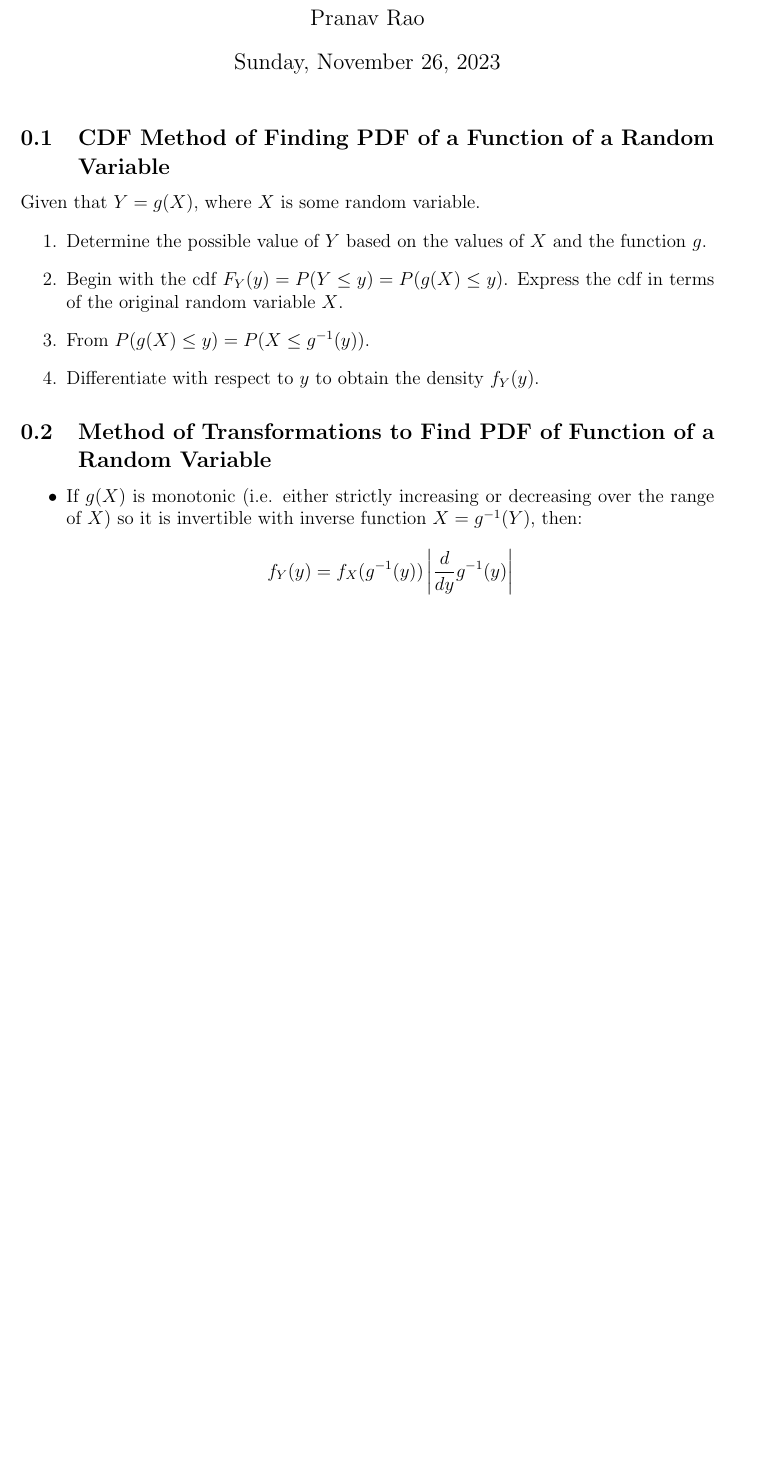
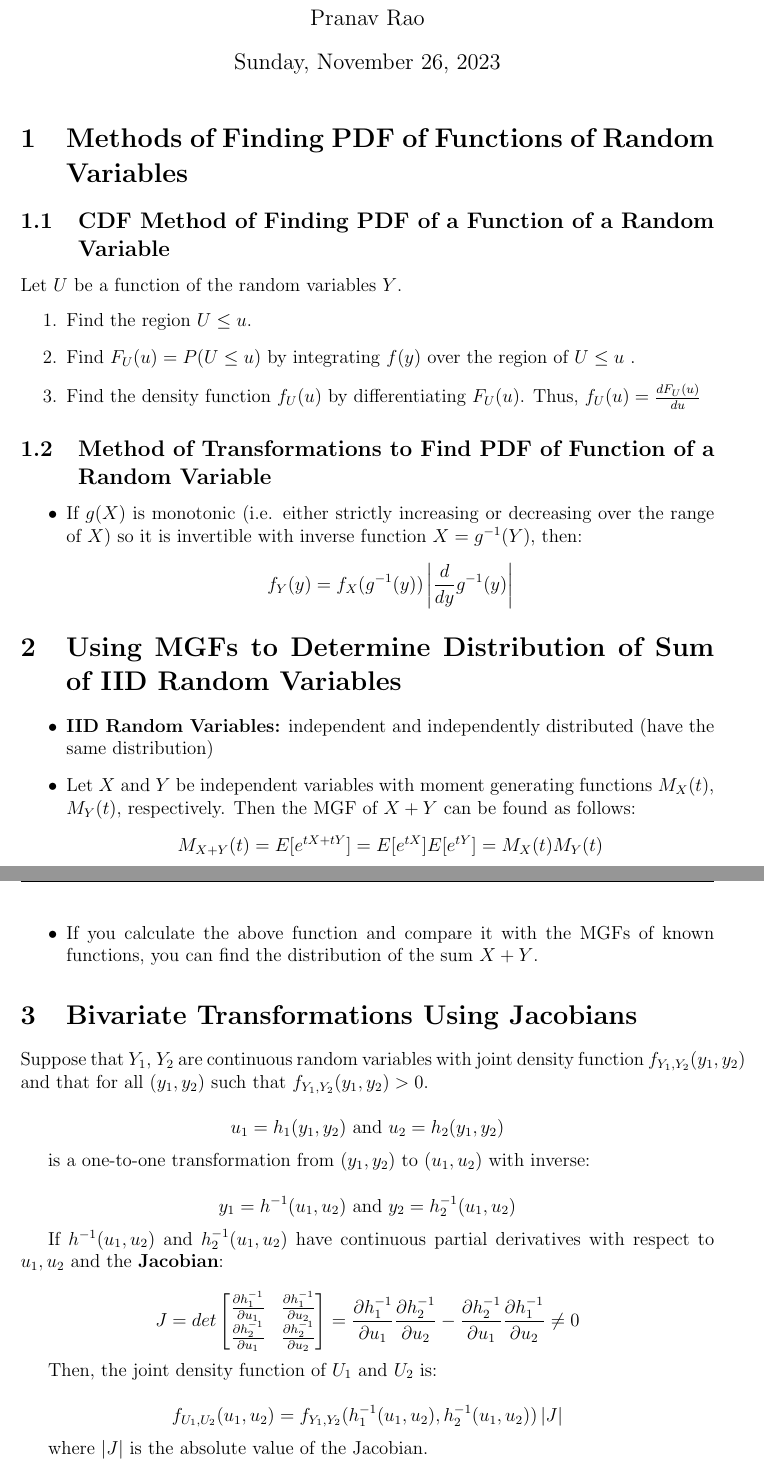
Before and after one commit to pranavrao145/sta237, a LaTeX document (recaps/week-10-recap.tex): part of the page before the commit and two parts of pages 1 and 2 of 2 after it, the two joined at a grey line, cut so that both start at the same text, the shorter picture padded with empty space. Compiled offline with pdfLaTeX.

Commit message:
feat(week-10-recap): added week 10 recap

```diff
--- a/recaps/week-10-recap.tex
+++ b/recaps/week-10-recap.tex
@@ -25,15 +25,16 @@
 \begin{document}
 \maketitle
 
+\section{Methods of Finding PDF of Functions of Random Variables}
+
 \subsection{CDF Method of Finding PDF of a Function of a Random Variable}
-Given that $Y = g(X)$, where $X$ is some random variable.
+
+Let $U$ be a function of the random variables $Y$.
 \begin{enumerate}
-	\item Determine the possible value of $Y$ based on the values of $X$ and
-	      the function $g$.
-	\item Begin with the cdf $F_Y(y) = P(Y \leq y) = P(g(X) \leq y)$.
-	      Express the cdf in terms of the original random variable $X$.
-	\item From $P(g(X) \leq y) = P(X \leq g^{-1}(y))$.
-	\item Differentiate with respect to $y$ to obtain the density $f_Y(y)$.
+	\item Find the region $U \leq u$.
+	\item Find $F_U(u) = P(U \leq u)$ by integrating $f(y)$ over the region of $U \leq u$ .
+	\item Find the density function $f_U(u)$ by differentiating $F_U(u)$. Thus,
+	      $f_U(u) = \frac{dF_U(u)}{du}$
 \end{enumerate}
 
 \subsection{Method of Transformations to Find PDF of Function of a Random Variable}
@@ -45,4 +46,51 @@ Given that $Y = g(X)$, where $X$ is some random variable.
 	      \]
 \end{itemize}
 
+\section{Using MGFs to Determine Distribution of Sum of IID Random Variables}
+\begin{itemize}
+	\item \textbf{IID Random Variables:} independent and independently
+	      distributed (have the same distribution)
+	\item Let $X$ and $Y$ be independent variables with moment generating
+	      functions $M_X(t)$, $M_Y(t)$, respectively. Then the MGF of $X + Y$
+	      can be found as follows:
+	      \begin{align*}
+		      M_{X + Y}(t) = E[e^{tX+tY}] = E[e^{tX}]E[e^{tY}] = M_X(t)M_Y(t)
+	      \end{align*}
+	\item If you calculate the above function and compare it with the
+	      MGFs of known functions, you can find the distribution of the sum
+	      $X + Y$.
+\end{itemize}
+
+\section{Bivariate Transformations Using Jacobians}
+
+Suppose that $Y_1$, $Y_2$ are continuous random variables with joint density
+function $f_{Y_1,Y_2}(y_1, y_2)$ and that for all $(y_1, y_2)$ such that
+$f_{Y_1, Y_2}(y_1, y_2) > 0$.
+
+\[
+	u_1 = h_1(y_1, y_2) \text{ and } u_2 = h_2(y_1, y_2)
+\]
+
+is a one-to-one transformation from $(y_1, y_2)$ to $(u_1, u_2)$ with inverse:
+
+\[
+	y_1 = h^{-1}(u_1, u_2) \text{ and } y_2 = h_2^{-1}(u_1, u_2)
+\]
+
+If $h^{-1}(u_1, u_2)$ and $h_2^{-1}(u_1, u_2)$ have continuous partial derivatives with respect to $u_1, u_2$ and the \textbf{Jacobian}:
+
+\[
+	J = det \begin{bmatrix}
+		\frac{\partial h_{1}^{-1}}{\partial u_1} & \frac{\partial h_{1}^{-1}}{\partial u_2} \\
+		\frac{\partial h_{2}^{-1}}{\partial u_1} & \frac{\partial h_{2}^{-1}}{\partial u_2}
+	\end{bmatrix} = \frac{\partial h_1^{-1}}{\partial u_1} \frac{\partial h_2^{-1}}{\partial u_2} - \frac{\partial h_2^{-1}}{\partial u_1} \frac{\partial h_1^{-1}}{\partial u_2} \neq 0
+\]
+
+Then, the joint density function of $U_1$ and $U_2$ is:
+
+\[
+	f_{U_1, U_2}(u_1, u_2) = f_{Y_1, Y_2}(h_1^{-1}(u_1, u_2), h_2^{-1}(u_1, u_2)) \left|J\right|
+\]
+
+where $\left|J\right|$ is the absolute value of the Jacobian.
 \end{document}
```
Also changed, not shown: recaps/pdfs/week-10-recap.pdf.
